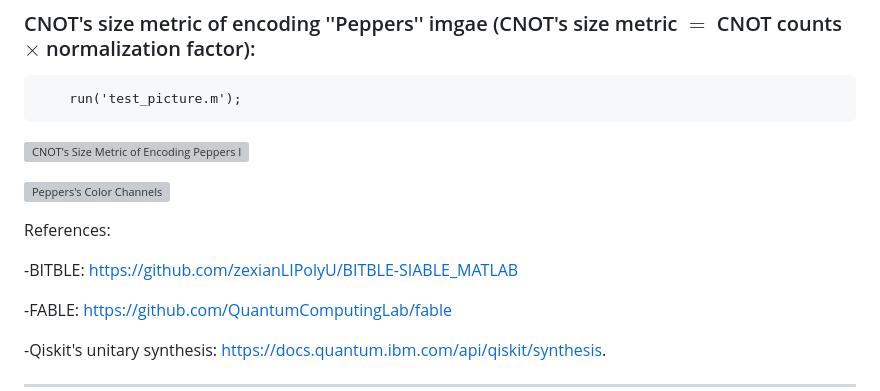
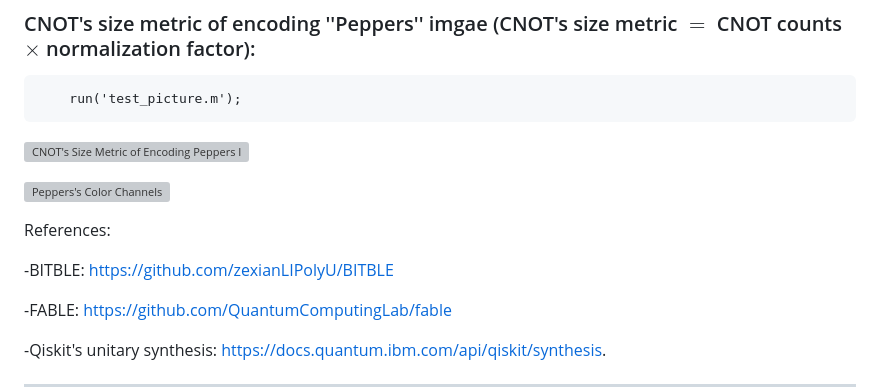
Before and after one commit to zexianLIPolyU/BITBLE, a Markdown page: README.md, the part around the change. Rendered like a GitHub page; grey boxes are pictures that could not be loaded.

```diff
--- a/README.md
+++ b/README.md
@@ -129,7 +129,7 @@ In this experiment, `bitble` and `fable` only compile the rotation's parameters,
 References:
 
 -BITBLE:
-[https://github.com/zexianLIPolyU/BITBLE-SIABLE_MATLAB](https://github.com/zexianLIPolyU/BITBLE-SIABLE_MATLAB)
+[https://github.com/zexianLIPolyU/BITBLE](https://github.com/zexianLIPolyU/BITBLE)
 
 -FABLE:
 [https://github.com/QuantumComputingLab/fable](https://github.com/QuantumComputingLab/fable)
```
